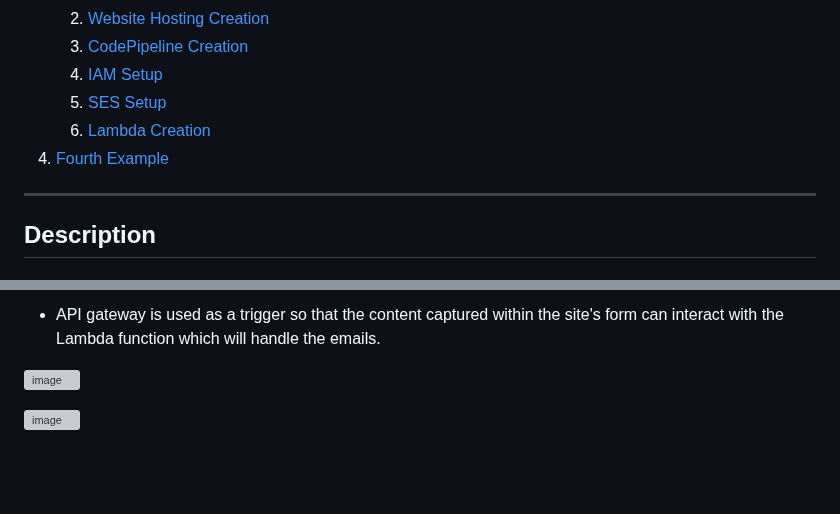
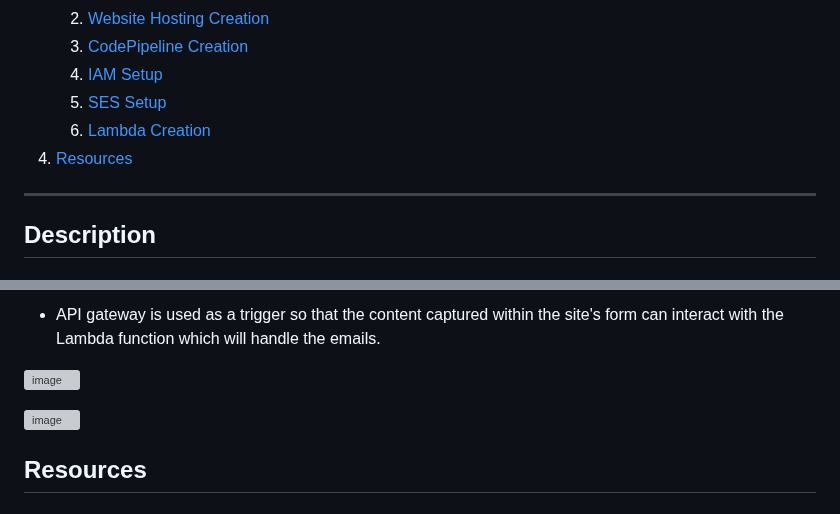
Before and after one commit to AzharR11/E-Commerce-Site, a Markdown page: README.md, 2 parts joined by grey strips. Rendered like a GitHub page; blank space fills up the shorter version; grey boxes are pictures that could not be loaded.

```diff
--- a/README.md
+++ b/README.md
@@ -16,7 +16,7 @@
     4. [IAM Setup](#IAM-Setup)
     5. [SES Setup](#SES-Setup)
     6. [Lambda Creation](Lambda-Creation)
-4. [Fourth Example](#fourth-examplehttpwwwfourthexamplecom)
+4. [Resources](#Resources)
 
 ---
 ## Description
@@ -189,3 +189,5 @@ The connection to the GitHub account and repo needs to be authorised before use.
 ![image](https://github.com/AzharR11/E-Commerce-Site/assets/51958831/f2e223e2-445e-48f5-af62-9dd6af56b2ed)
 
 ![image](https://github.com/AzharR11/E-Commerce-Site/assets/51958831/5aa5e9c1-a9d1-49c1-9d7c-5cbbe96e85e3)
+
+## Resources
```
